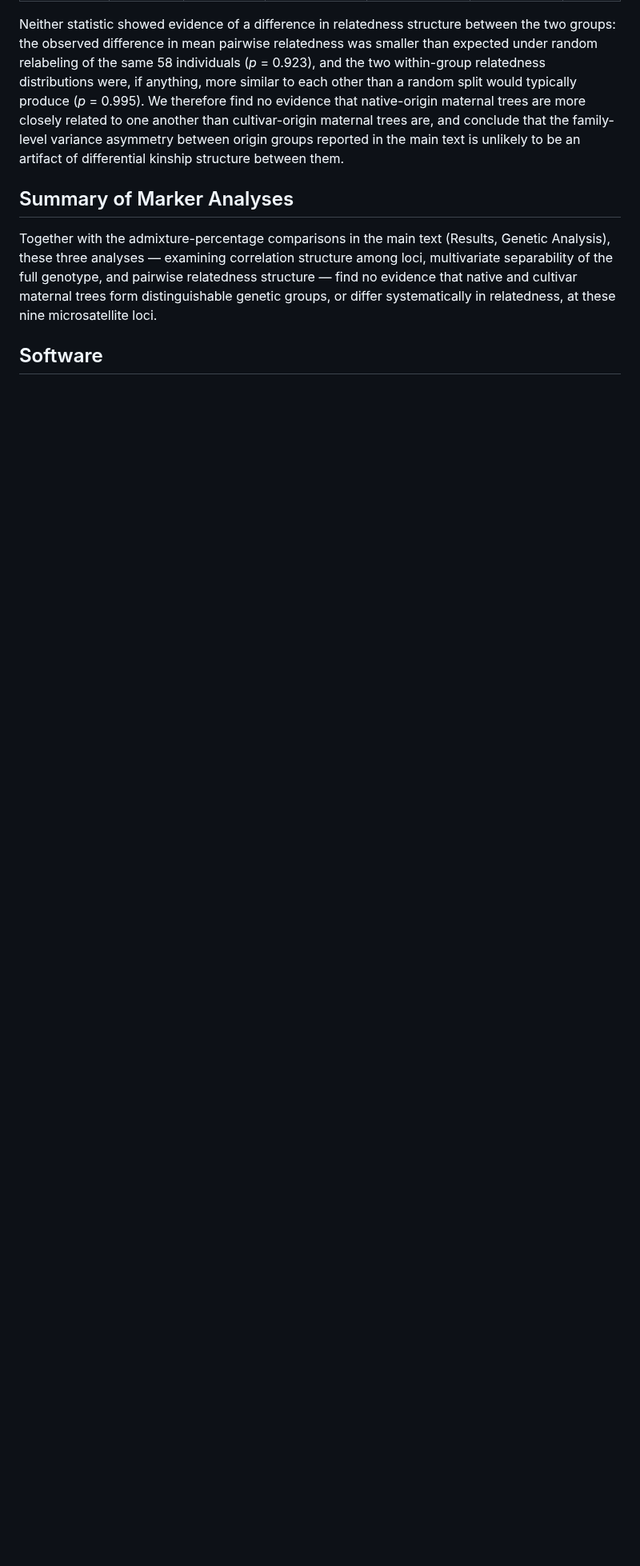
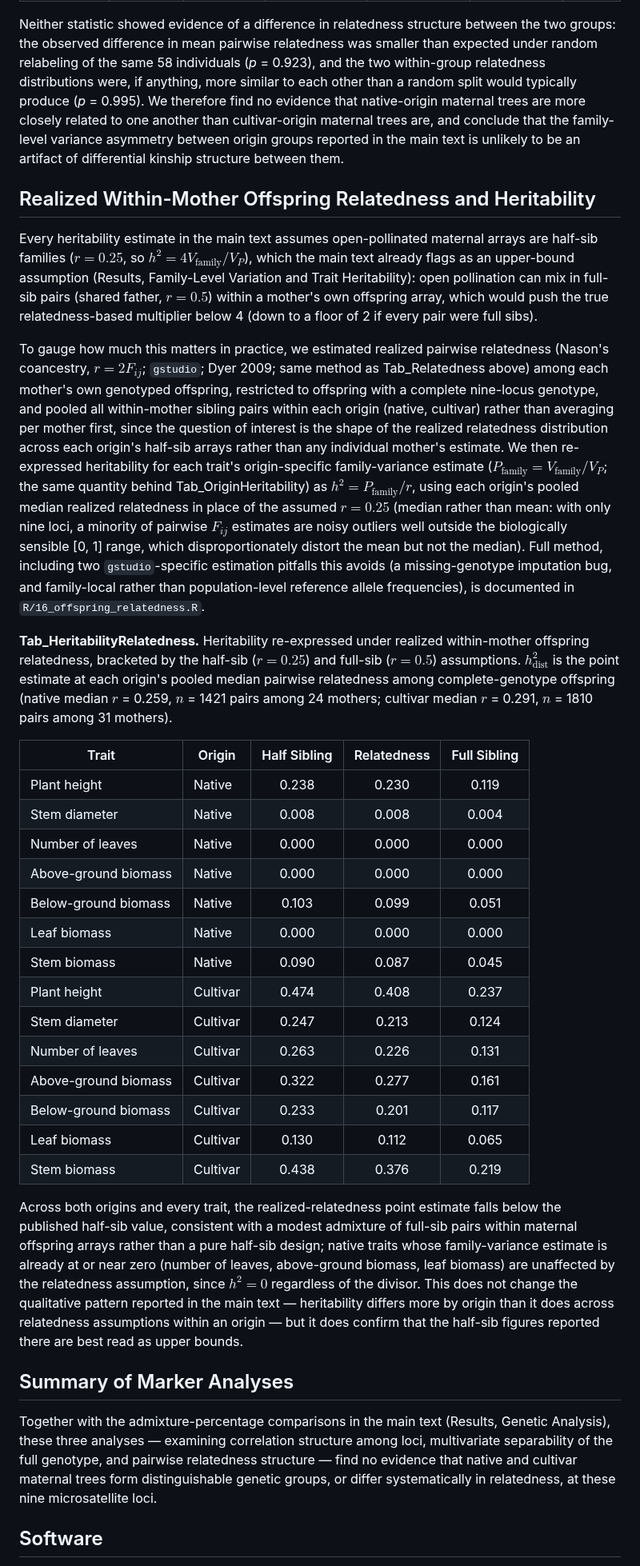
Before and after one commit to dyerlab/Cornus_Common_Garden, a Markdown page: supplemental.md, the part around the change. Shown at 80% size. Drawn GitHub-style; blank space fills up the shorter version.

```diff
--- a/supplemental.md
+++ b/supplemental.md
@@ -296,6 +296,33 @@ We tested this using Nason's pairwise coancestry coefficient ($F_{ij}$, expresse
 
 Neither statistic showed evidence of a difference in relatedness structure between the two groups: the observed difference in mean pairwise relatedness was smaller than expected under random relabeling of the same 58 individuals (*p* = 0.923), and the two within-group relatedness distributions were, if anything, more similar to each other than a random split would typically produce (*p* = 0.995). We therefore find no evidence that native-origin maternal trees are more closely related to one another than cultivar-origin maternal trees are, and conclude that the family-level variance asymmetry between origin groups reported in the main text is unlikely to be an artifact of differential kinship structure between them.
 
+## Realized Within-Mother Offspring Relatedness and Heritability
+
+Every heritability estimate in the main text assumes open-pollinated maternal arrays are half-sib families ($r = 0.25$, so $h^2 = 4 V_{\text{family}}/V_P$), which the main text already flags as an upper-bound assumption (Results, Family-Level Variation and Trait Heritability): open pollination can mix in full-sib pairs (shared father, $r = 0.5$) within a mother's own offspring array, which would push the true relatedness-based multiplier below 4 (down to a floor of 2 if every pair were full sibs).
+
+To gauge how much this matters in practice, we estimated realized pairwise relatedness (Nason's coancestry, $r = 2F_{ij}$; `gstudio`; Dyer 2009; same method as Tab_Relatedness above) among each mother's own genotyped offspring, restricted to offspring with a complete nine-locus genotype, and pooled all within-mother sibling pairs within each origin (native, cultivar) rather than averaging per mother first, since the question of interest is the shape of the realized relatedness distribution across each origin's half-sib arrays rather than any individual mother's estimate. We then re-expressed heritability for each trait's origin-specific family-variance estimate ($P_{\text{family}} = V_{\text{family}}/V_P$; the same quantity behind Tab_OriginHeritability) as $h^2 = P_{\text{family}} / r$, using each origin's pooled median realized relatedness in place of the assumed $r = 0.25$ (median rather than mean: with only nine loci, a minority of pairwise $F_{ij}$ estimates are noisy outliers well outside the biologically sensible [0, 1] range, which disproportionately distort the mean but not the median). Full method, including two `gstudio`-specific estimation pitfalls this avoids (a missing-genotype imputation bug, and family-local rather than population-level reference allele frequencies), is documented in `R/16_offspring_relatedness.R`.
+
+**Tab_HeritabilityRelatedness.** Heritability re-expressed under realized within-mother offspring relatedness, bracketed by the half-sib ($r = 0.25$) and full-sib ($r = 0.5$) assumptions. $h^2_{\text{dist}}$ is the point estimate at each origin's pooled median pairwise relatedness among complete-genotype offspring (native median $r$ = 0.259, $n$ = 1421 pairs among 24 mothers; cultivar median $r$ = 0.291, $n$ = 1810 pairs among 31 mothers).
+
+| Trait                | Origin   | Half Sibling | Relatedness | Full Sibling |
+|----------------------|----------|:------------:|:-----------:|:------------:|
+| Plant height         | Native   | 0.238        | 0.230       | 0.119        |
+| Stem diameter        | Native   | 0.008        | 0.008       | 0.004        |
+| Number of leaves     | Native   | 0.000        | 0.000       | 0.000        |
+| Above-ground biomass | Native   | 0.000        | 0.000       | 0.000        |
+| Below-ground biomass | Native   | 0.103        | 0.099       | 0.051        |
+| Leaf biomass         | Native   | 0.000        | 0.000       | 0.000        |
+| Stem biomass         | Native   | 0.090        | 0.087       | 0.045        |
+| Plant height         | Cultivar | 0.474        | 0.408       | 0.237        |
+| Stem diameter        | Cultivar | 0.247        | 0.213       | 0.124        |
+| Number of leaves     | Cultivar | 0.263        | 0.226       | 0.131        |
+| Above-ground biomass | Cultivar | 0.322        | 0.277       | 0.161        |
+| Below-ground biomass | Cultivar | 0.233        | 0.201       | 0.117        |
+| Leaf biomass         | Cultivar | 0.130        | 0.112       | 0.065        |
+| Stem biomass         | Cultivar | 0.438        | 0.376       | 0.219        |
+
+Across both origins and every trait, the realized-relatedness point estimate falls below the published half-sib value, consistent with a modest admixture of full-sib pairs within maternal offspring arrays rather than a pure half-sib design; native traits whose family-variance estimate is already at or near zero (number of leaves, above-ground biomass, leaf biomass) are unaffected by the relatedness assumption, since $h^2 = 0$ regardless of the divisor. This does not change the qualitative pattern reported in the main text — heritability differs more by origin than it does across relatedness assumptions within an origin — but it does confirm that the half-sib figures reported there are best read as upper bounds.
+
 ## Summary of Marker Analyses
 
 Together with the admixture-percentage comparisons in the main text (Results, Genetic Analysis), these three analyses — examining correlation structure among loci, multivariate separability of the full genotype, and pairwise relatedness structure — find no evidence that native and cultivar maternal trees form distinguishable genetic groups, or differ systematically in relatedness, at these nine microsatellite loci.
```
Also changed, not shown: R/README.md (+5 -2 lines), manuscript.md (+4 -0 lines), media/fig_offspring_heritability.png (added), media/fig_offspring_relatedness.png (added), 4 other files.
